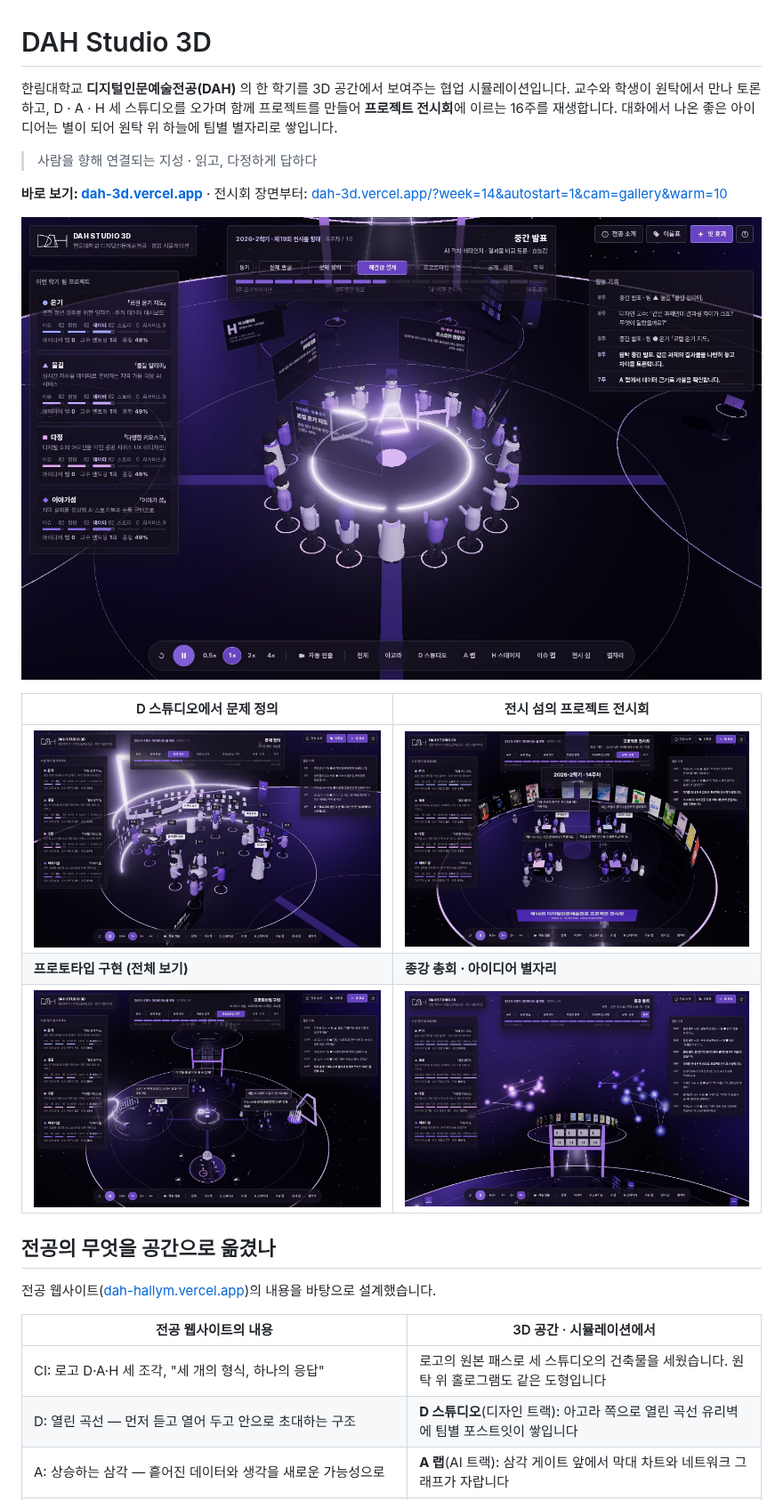
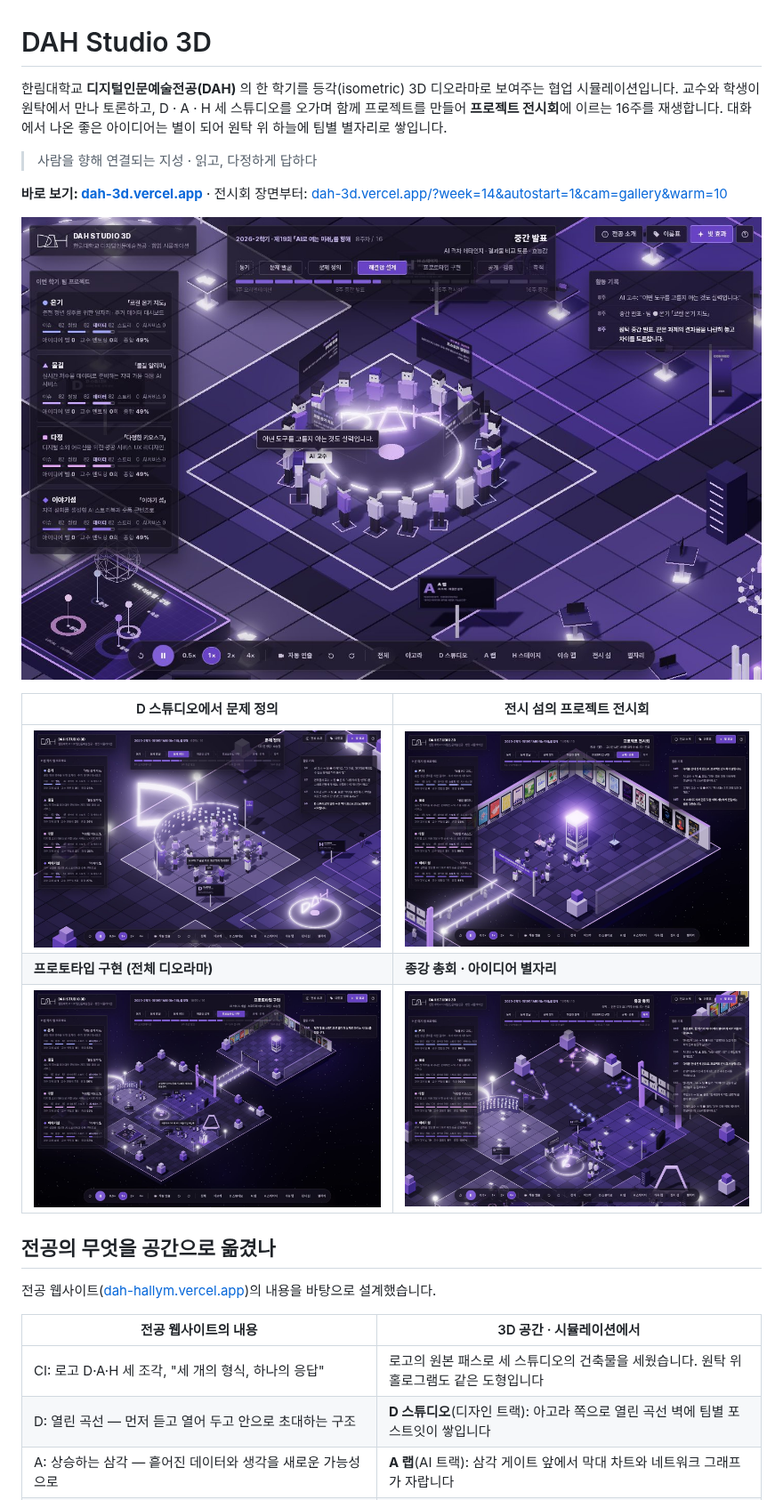
Before and after one commit to vadoro/dah_3d, a Markdown page: README.md, the part around one of its changes. Shown at 89% size. Drawn GitHub-style; pictures changed too: docs/screenshots/constellation.jpg, docs/screenshots/d-studio.jpg, docs/screenshots/exhibition.jpg.

```diff
--- a/README.md
+++ b/README.md
@@ -1,6 +1,6 @@
 # DAH Studio 3D
 
-한림대학교 **디지털인문예술전공(DAH)** 의 한 학기를 3D 공간에서 보여주는 협업 시뮬레이션입니다.
+한림대학교 **디지털인문예술전공(DAH)** 의 한 학기를 등각(isometric) 3D 디오라마로 보여주는 협업 시뮬레이션입니다.
 교수와 학생이 원탁에서 만나 토론하고, D · A · H 세 스튜디오를 오가며 함께 프로젝트를 만들어 **프로젝트 전시회**에 이르는 16주를 재생합니다. 대화에서 나온 좋은 아이디어는 별이 되어 원탁 위 하늘에 팀별 별자리로 쌓입니다.
 
 > 사람을 향해 연결되는 지성 · 읽고, 다정하게 답하다
@@ -12,7 +12,7 @@
 | D 스튜디오에서 문제 정의 | 전시 섬의 프로젝트 전시회 |
 | --- | --- |
 | ![D 스튜디오](docs/screenshots/d-studio.jpg) | ![전시회](docs/screenshots/exhibition.jpg) |
-| **프로토타입 구현 (전체 보기)** | **종강 총회 · 아이디어 별자리** |
+| **프로토타입 구현 (전체 디오라마)** | **종강 총회 · 아이디어 별자리** |
 | ![전체](docs/screenshots/overview.jpg) | ![별자리](docs/screenshots/constellation.jpg) |
 
 ## 전공의 무엇을 공간으로 옮겼나
@@ -22,7 +22,7 @@
 | 전공 웹사이트의 내용 | 3D 공간 · 시뮬레이션에서 |
 | --- | --- |
 | CI: 로고 D·A·H 세 조각, "세 개의 형식, 하나의 응답" | 로고의 원본 패스로 세 스튜디오의 건축물을 세웠습니다. 원탁 위 홀로그램도 같은 도형입니다 |
-| D: 열린 곡선 — 먼저 듣고 열어 두고 안으로 초대하는 구조 | **D 스튜디오**(디자인 트랙): 아고라 쪽으로 열린 곡선 유리벽에 팀별 포스트잇이 쌓입니다 |
+| D: 열린 곡선 — 먼저 듣고 열어 두고 안으로 초대하는 구조 | **D 스튜디오**(디자인 트랙): 아고라 쪽으로 열린 곡선 벽에 팀별 포스트잇이 쌓입니다 |
 | A: 상승하는 삼각 — 흩어진 데이터와 생각을 새로운 가능성으로 | **A 랩**(AI 트랙): 삼각 게이트 앞에서 막대 차트와 네트워크 그래프가 자랍니다 |
 | H: 연결하는 기둥과 가로선 — 서로 다른 세계 사이에 다리를 놓는 대화 | **H 스테이지**(엔터컬쳐 트랙): H 게이트의 윗칸은 스토리보드, 아랫칸은 전시 섬으로 건너가는 다리입니다 |
 | 프로젝트의 기반 다섯 역량 · 문제 발굴 → 문제 정의 → 해결안 설계 → 프로토타입 구현 → 공개·검증 | 16주 시나리오의 뼈대입니다. 팀 카드에서 다섯 역량이 단계별로 자랍니다 |
```
Also changed, not shown: other parts of README.md (+16 -5 lines), 11 other files.
